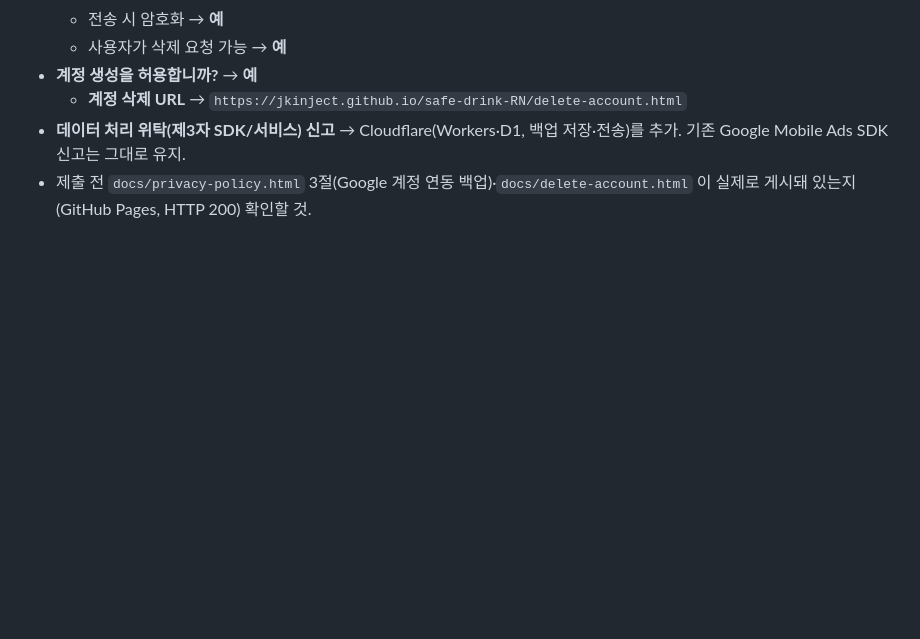
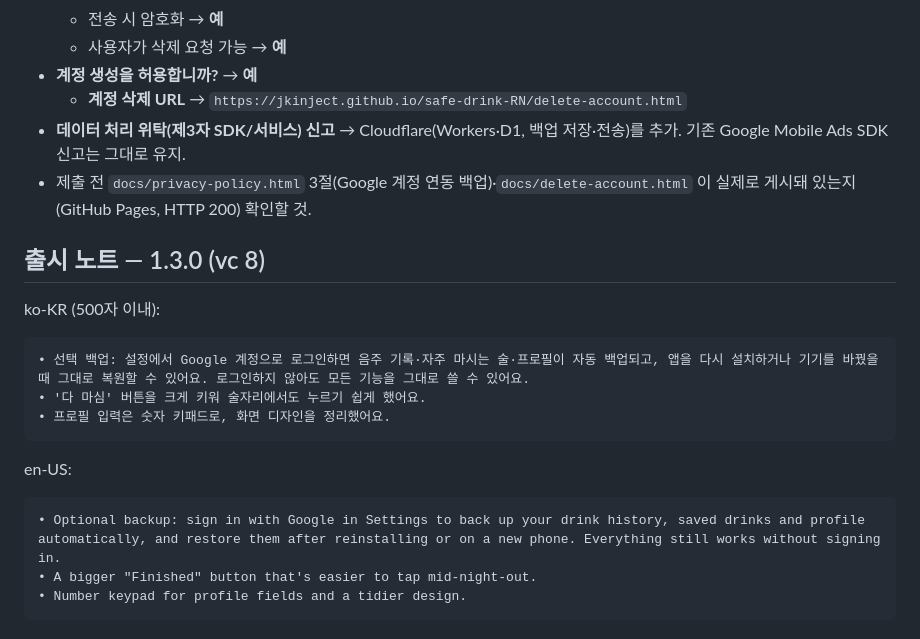
Before and after one commit to jkinject/safe-drink-RN, a Markdown page: store/play-listing.md, the part around the change. GitHub-like rendering; blank space fills up the shorter version.

Commit message:
Play 1.3.0 출시 노트 초안(ko/en)
Co-Authored-By: Claude Opus 5.5 <noreply@anthropic.com>

````diff
--- a/store/play-listing.md
+++ b/store/play-listing.md
@@ -212,3 +212,19 @@ https://developers.google.com/admob/android/privacy/play-data-disclosure — SDK
   기존 Google Mobile Ads SDK 신고는 그대로 유지.
 - 제출 전 `docs/privacy-policy.html` 3절(Google 계정 연동 백업)·`docs/delete-account.html` 이
   실제로 게시돼 있는지(GitHub Pages, HTTP 200) 확인할 것.
+
+## 출시 노트 — 1.3.0 (vc 8)
+
+ko-KR (500자 이내):
+```
+• 선택 백업: 설정에서 Google 계정으로 로그인하면 음주 기록·자주 마시는 술·프로필이 자동 백업되고, 앱을 다시 설치하거나 기기를 바꿨을 때 그대로 복원할 수 있어요. 로그인하지 않아도 모든 기능을 그대로 쓸 수 있어요.
+• '다 마심' 버튼을 크게 키워 술자리에서도 누르기 쉽게 했어요.
+• 프로필 입력은 숫자 키패드로, 화면 디자인을 정리했어요.
+```
+
+en-US:
+```
+• Optional backup: sign in with Google in Settings to back up your drink history, saved drinks and profile automatically, and restore them after reinstalling or on a new phone. Everything still works without signing in.
+• A bigger "Finished" button that's easier to tap mid-night-out.
+• Number keypad for profile fields and a tidier design.
+```
````
